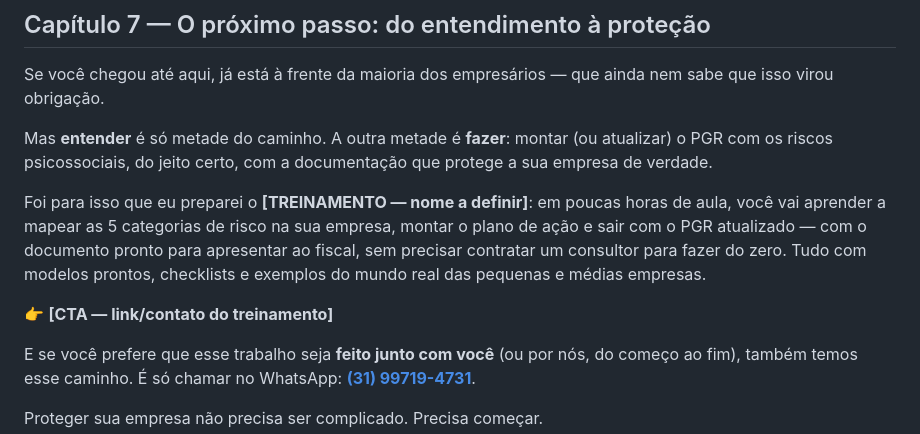
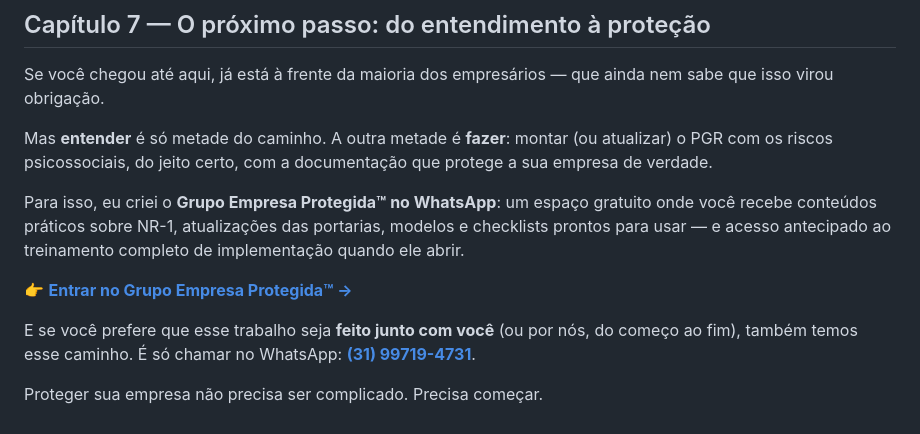
Before and after one commit to rodrigopires-dotcom/empresa-protegida-nr1, a Markdown page: 06-Produto-eBook/eBook-Empresa-Protegida-NR1.md, the part around the change. Rendered like a GitHub page.

Commit message:
feat: CTA do eBook atualizado para Grupo WhatsApp
Substitui placeholder do treinamento pelo Grupo Empresa Protegida™
no WhatsApp (wa.me/5531997194731). Estratégia: eBook R$27 → grupo
gratuito de aquecimento → lançamento do treinamento quando pronto.
Bloqueio 4 resolvido. Logo dispensada.

Co-Authored-By: Claude Sonnet 4.5 <noreply@anthropic.com>

```diff
--- a/06-Produto-eBook/eBook-Empresa-Protegida-NR1.md
+++ b/06-Produto-eBook/eBook-Empresa-Protegida-NR1.md
@@ -149,9 +149,9 @@ Se você chegou até aqui, já está à frente da maioria dos empresários — q
 
 Mas **entender** é só metade do caminho. A outra metade é **fazer**: montar (ou atualizar) o PGR com os riscos psicossociais, do jeito certo, com a documentação que protege a sua empresa de verdade.
 
-Foi para isso que eu preparei o **[TREINAMENTO — nome a definir]**: em poucas horas de aula, você vai aprender a mapear as 5 categorias de risco na sua empresa, montar o plano de ação e sair com o PGR atualizado — com o documento pronto para apresentar ao fiscal, sem precisar contratar um consultor para fazer do zero. Tudo com modelos prontos, checklists e exemplos do mundo real das pequenas e médias empresas.
+Para isso, eu criei o **Grupo Empresa Protegida™ no WhatsApp**: um espaço gratuito onde você recebe conteúdos práticos sobre NR-1, atualizações das portarias, modelos e checklists prontos para usar — e acesso antecipado ao treinamento completo de implementação quando ele abrir.
 
-👉 **[CTA — link/contato do treinamento]**
+👉 **[Entrar no Grupo Empresa Protegida™ →](https://wa.me/5531997194731?text=Quero%20entrar%20no%20grupo%20Empresa%20Protegida)**
 
 E se você prefere que esse trabalho seja **feito junto com você** (ou por nós, do começo ao fim), também temos esse caminho. É só chamar no WhatsApp: **[(31) 99719-4731](https://wa.me/5531997194731)**.
 
```
Also changed, not shown: CLAUDE.md (+1 -1 lines).
